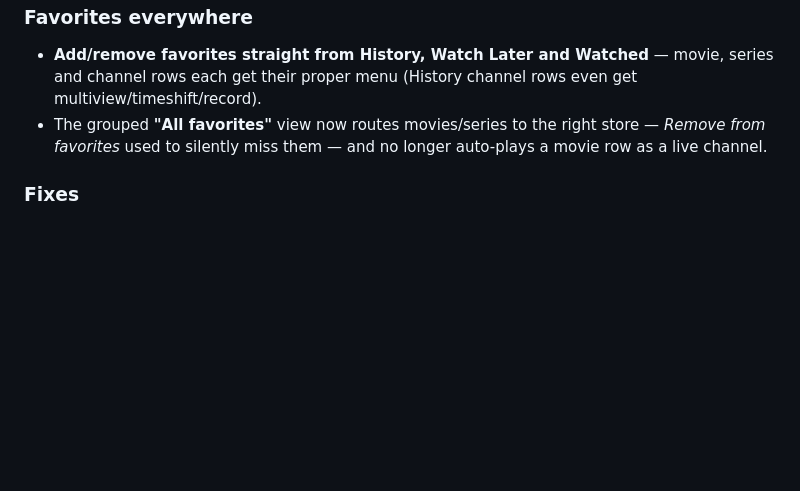
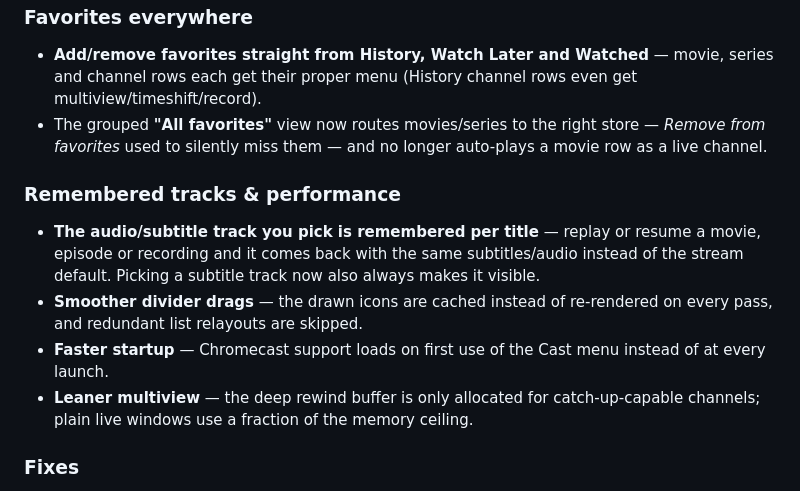
Before and after one commit to slimture/dopeIPTV, a Markdown page: RELEASE_NOTES.md, the part around the change. Rendered like a GitHub page; folded sections open; blank space fills up the shorter version.

Commit message:
Document the track-memory and performance work in the 0.8.0 notes
Co-Authored-By: Claude Opus 4.8 <noreply@anthropic.com>
Claude-Session: https://claude.ai/code/session_01Pa1PFo7EpSA5A3brHTPmEs

```diff
--- a/RELEASE_NOTES.md
+++ b/RELEASE_NOTES.md
@@ -35,6 +35,12 @@ hand-drawn icons on Linux/macOS/Windows** · **a Settings → Multiview tab**
 - **Add/remove favorites straight from History, Watch Later and Watched** — movie, series and channel rows each get their proper menu (History channel rows even get multiview/timeshift/record).
 - The grouped **"All favorites"** view now routes movies/series to the right store — *Remove from favorites* used to silently miss them — and no longer auto-plays a movie row as a live channel.
 
+### Remembered tracks & performance
+- **The audio/subtitle track you pick is remembered per title** — replay or resume a movie, episode or recording and it comes back with the same subtitles/audio instead of the stream default. Picking a subtitle track now also always makes it visible.
+- **Smoother divider drags** — the drawn icons are cached instead of re-rendered on every pass, and redundant list relayouts are skipped.
+- **Faster startup** — Chromecast support loads on first use of the Cast menu instead of at every launch.
+- **Leaner multiview** — the deep rewind buffer is only allocated for catch-up-capable channels; plain live windows use a fraction of the memory ceiling.
+
 ### Fixes
 - **Resume works from Favorites**: movies/series played from the Favorites sections now prompt to continue and save their position (they used to be treated as live channels).
 - **History healed**: entries mis-filed as TV channels by the old bug are re-typed automatically (the stored URL knows the truth) and play again; a pending auto-preview can no longer stomp a playback you just started.
```
Also changed, not shown: CHANGELOG.md (+2 -0 lines).
